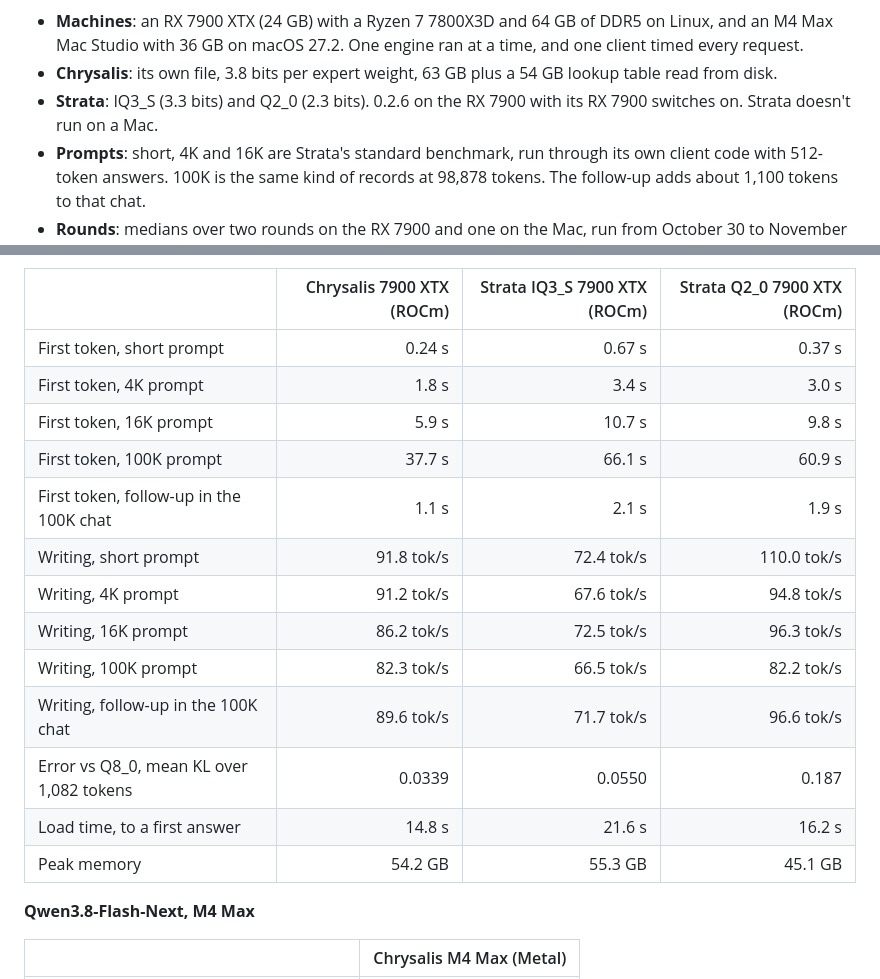
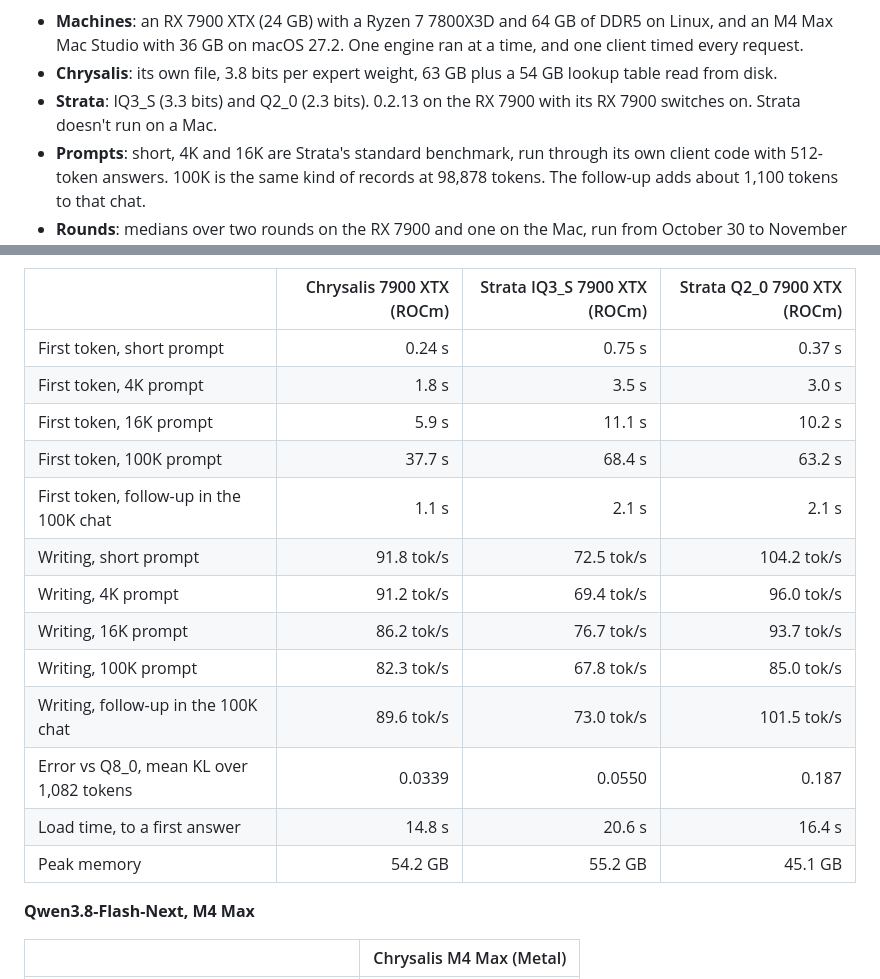
Before and after one commit to michaelDinelle/chrysalis-inference, a Markdown page: README.md, 2 parts joined by grey strips. GitHub-like rendering; folded sections open.

Commit message:
The Flash-Next chart and tables compare against Strata 0.2.13, its current release, measured on the RX 7900 today in place of 0.2.6: two runs of each build with five trials, its RX 7900 switches on and the faster of its two drafters for each (DFlash2 for IQ3_S, MTP for Q2_0). Chrysalis is still ahead of IQ3_S on every measure; Q2_0 now writes faster after the 100K prompt too (85.0 against 82.3 tok/s). Strata's error figures are the ones measured with 0.2.6
Co-Authored-By: Claude Fable 5.2 <noreply@anthropic.com>

```diff
--- a/README.md
+++ b/README.md
@@ -238,7 +238,7 @@ docker run -d --device /dev/kfd --device /dev/dri -p 127.0.0.1:8080:8080 -v chry
 - **Machines**: an RX 7900 XTX (24 GB) with a Ryzen 7 7800X3D and 64 GB of DDR5 on Linux, and an M4 Max Mac Studio with
   36 GB on macOS 27.2. One engine ran at a time, and one client timed every request.
 - **Chrysalis**: its own file, 3.8 bits per expert weight, 63 GB plus a 54 GB lookup table read from disk.
-- **Strata**: IQ3_S (3.3 bits) and Q2_0 (2.3 bits). 0.2.6 on the RX 7900 with its RX 7900 switches on. Strata doesn't run
+- **Strata**: IQ3_S (3.3 bits) and Q2_0 (2.3 bits). 0.2.13 on the RX 7900 with its RX 7900 switches on. Strata doesn't run
   on a Mac.
 - **Prompts**: short, 4K and 16K are Strata's standard benchmark, run through its own client code with 512-token answers.
   100K is the same kind of records at 98,878 tokens. The follow-up adds about 1,100 tokens to that chat.
@@ -251,19 +251,19 @@ docker run -d --device /dev/kfd --device /dev/dri -p 127.0.0.1:8080:8080 -v chry
 
 | | Chrysalis 7900 XTX (ROCm) | Strata IQ3_S 7900 XTX (ROCm) | Strata Q2_0 7900 XTX (ROCm) |
 | --- | ---: | ---: | ---: |
-| First token, short prompt | 0.24 s | 0.67 s | 0.37 s |
-| First token, 4K prompt | 1.8 s | 3.4 s | 3.0 s |
-| First token, 16K prompt | 5.9 s | 10.7 s | 9.8 s |
-| First token, 100K prompt | 37.7 s | 66.1 s | 60.9 s |
-| First token, follow-up in the 100K chat | 1.1 s | 2.1 s | 1.9 s |
-| Writing, short prompt | 91.8 tok/s | 72.4 tok/s | 110.0 tok/s |
-| Writing, 4K prompt | 91.2 tok/s | 67.6 tok/s | 94.8 tok/s |
-| Writing, 16K prompt | 86.2 tok/s | 72.5 tok/s | 96.3 tok/s |
-| Writing, 100K prompt | 82.3 tok/s | 66.5 tok/s | 82.2 tok/s |
-| Writing, follow-up in the 100K chat | 89.6 tok/s | 71.7 tok/s | 96.6 tok/s |
+| First token, short prompt | 0.24 s | 0.75 s | 0.37 s |
+| First token, 4K prompt | 1.8 s | 3.5 s | 3.0 s |
+| First token, 16K prompt | 5.9 s | 11.1 s | 10.2 s |
+| First token, 100K prompt | 37.7 s | 68.4 s | 63.2 s |
+| First token, follow-up in the 100K chat | 1.1 s | 2.1 s | 2.1 s |
+| Writing, short prompt | 91.8 tok/s | 72.5 tok/s | 104.2 tok/s |
+| Writing, 4K prompt | 91.2 tok/s | 69.4 tok/s | 96.0 tok/s |
+| Writing, 16K prompt | 86.2 tok/s | 76.7 tok/s | 93.7 tok/s |
+| Writing, 100K prompt | 82.3 tok/s | 67.8 tok/s | 85.0 tok/s |
+| Writing, follow-up in the 100K chat | 89.6 tok/s | 73.0 tok/s | 101.5 tok/s |
 | Error vs Q8_0, mean KL over 1,082 tokens | 0.0339 | 0.0550 | 0.187 |
-| Load time, to a first answer | 14.8 s | 21.6 s | 16.2 s |
-| Peak memory | 54.2 GB | 55.3 GB | 45.1 GB |
+| Load time, to a first answer | 14.8 s | 20.6 s | 16.4 s |
+| Peak memory | 54.2 GB | 55.2 GB | 45.1 GB |
 
 **Qwen3.8-Flash-Next, M4 Max**
 
```
Also changed, not shown: media/27b.png, media/flash-next.png, 1 other file.
